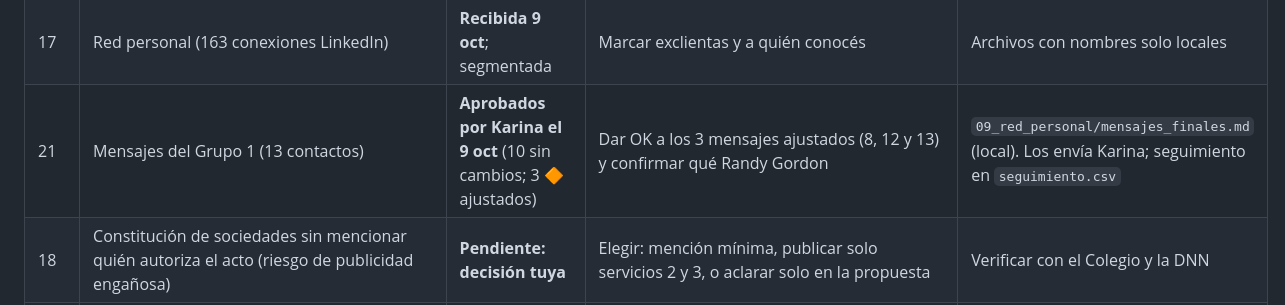
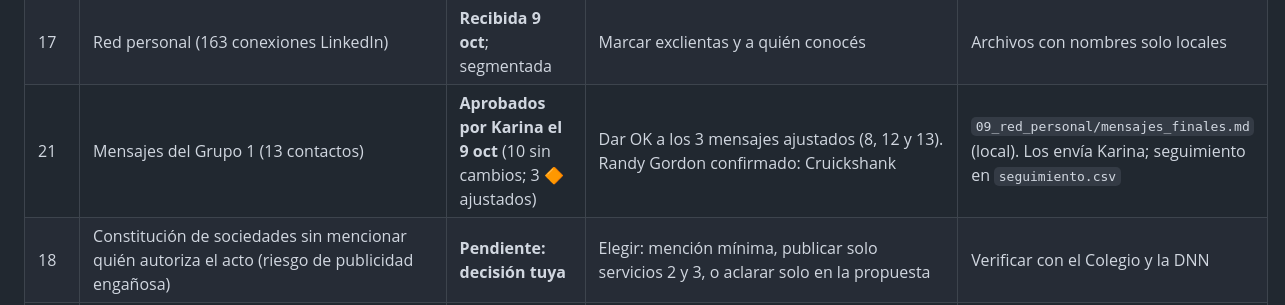
Before and after one commit to karalvar-sys/Mujeresgenerandoseriqueza, a Markdown page: 06_aprobaciones/cola_de_aprobacion.md, the part around the change. GitHub-like rendering.

Commit message:
Confirma Randy Gordon Cruickshank como colega
Co-Authored-By: Claude Sonnet 5.5 <noreply@anthropic.com>
Claude-Session: https://claude.ai/code/session_01VMwQpV3QXFWqKUEjht3VBJ

```diff
--- a/06_aprobaciones/cola_de_aprobacion.md
+++ b/06_aprobaciones/cola_de_aprobacion.md
@@ -22,7 +22,7 @@ Solo Karina mueve algo a `Aprobado`. Actualizado: 2026-10-09.
 | 15b | Página de servicio y perfiles Google/LinkedIn | **Borrador para tu aprobación** | Revisar `08_servicios/pagina_de_servicio_borrador.md` y `perfiles_google_y_linkedin_borrador.md` y resolver los [?] | No publicados |
 | 16 | Presupuesto para publicidad pagada | **Resuelto 9 oct: no hay presupuesto** | — | Solo canales orgánicos |
 | 17 | Red personal (163 conexiones LinkedIn) | **Recibida 9 oct**; segmentada | Marcar exclientas y a quién conocés | Archivos con nombres solo locales |
-| 21 | Mensajes del Grupo 1 (13 contactos) | **Aprobados por Karina el 9 oct** (10 sin cambios; 3 🔶 ajustados) | Dar OK a los 3 mensajes ajustados (8, 12 y 13) y confirmar qué Randy Gordon | `09_red_personal/mensajes_finales.md` (local). Los envía Karina; seguimiento en `seguimiento.csv` |
+| 21 | Mensajes del Grupo 1 (13 contactos) | **Aprobados por Karina el 9 oct** (10 sin cambios; 3 🔶 ajustados) | Dar OK a los 3 mensajes ajustados (8, 12 y 13). Randy Gordon confirmado: Cruickshank | `09_red_personal/mensajes_finales.md` (local). Los envía Karina; seguimiento en `seguimiento.csv` |
 | 18 | Constitución de sociedades sin mencionar quién autoriza el acto (riesgo de publicidad engañosa) | **Pendiente: decisión tuya** | Elegir: mención mínima, publicar solo servicios 2 y 3, o aclarar solo en la propuesta | Verificar con el Colegio y la DNN |
 | 19 | Reactivar el Substack (tu activo de escritora; pausa desde el 8 sep) | Pendiente | ¿Retomar con un ritmo bajo (quincenal)? | Carrusel y artículo siguen en pausa |
 | 20 | Descriptor "escritora y asesora" vs. "asesora" | Pendiente | Confirmar | |
```
